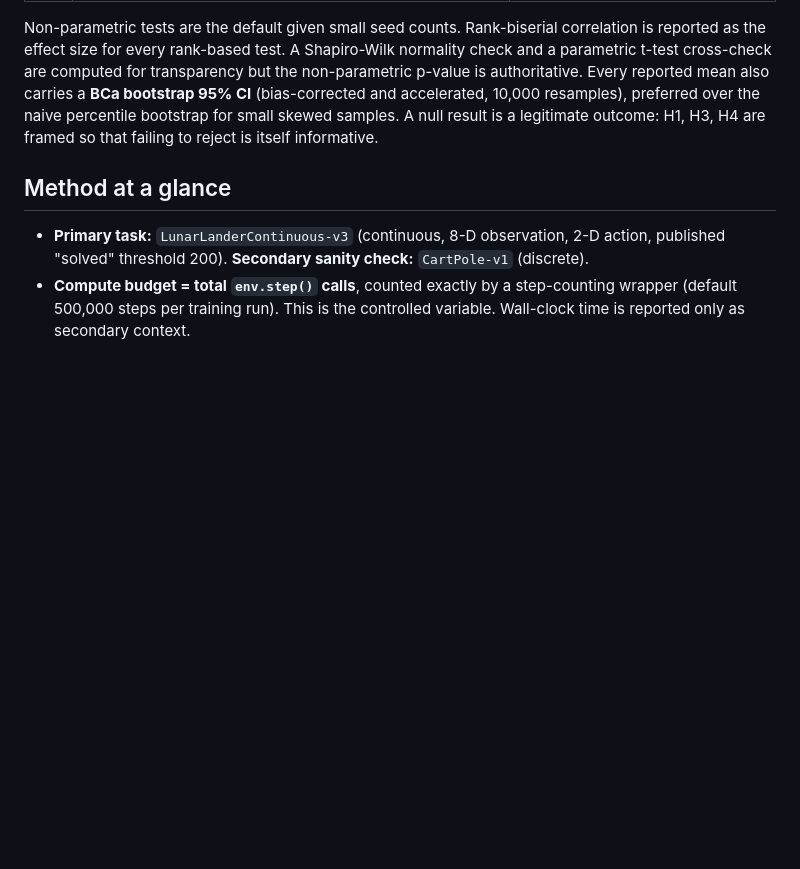
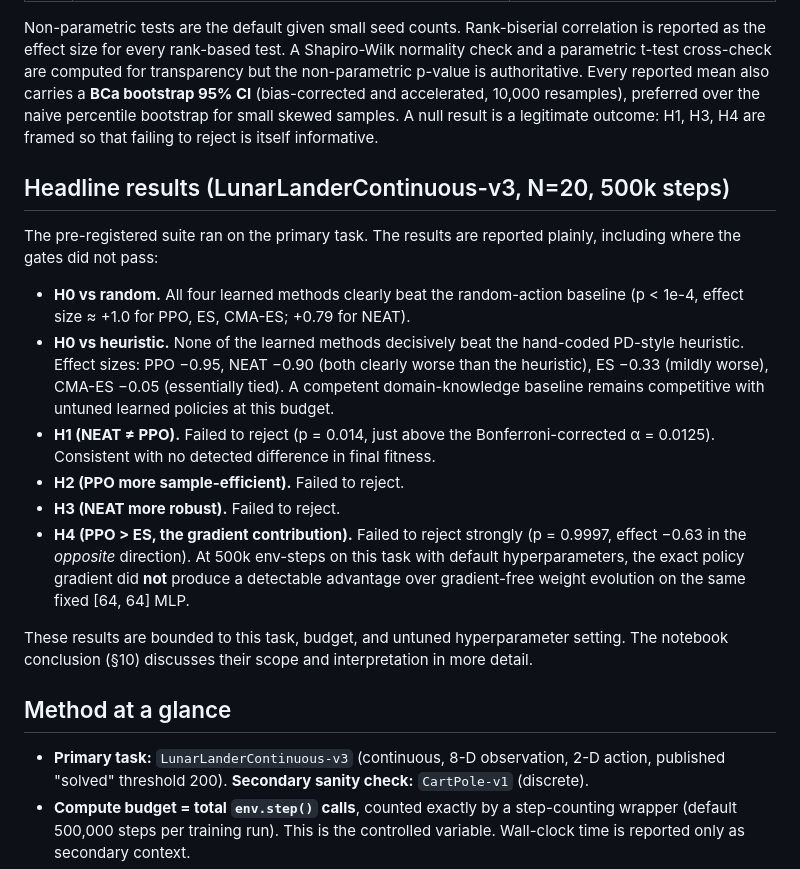
Before and after one commit to niki7o/GradEvo, a Markdown page: README.md, the part around the change. Rendered like a GitHub page; blank space fills up the shorter version.

Commit message:
add headline results to readme - heuristic beats learned methods, be honest about it

```diff
--- a/README.md
+++ b/README.md
@@ -70,6 +70,33 @@ Every reported mean also carries a **BCa bootstrap 95% CI** (bias-corrected
 and accelerated, 10,000 resamples), preferred over the naive percentile
 bootstrap for small skewed samples. A null result is a legitimate outcome:
 H1, H3, H4 are framed so that failing to reject is itself informative.
+
+## Headline results (LunarLanderContinuous-v3, N=20, 500k steps)
+
+The pre-registered suite ran on the primary task. The results are reported
+plainly, including where the gates did not pass:
+
+- **H0 vs random.** All four learned methods clearly beat the random-action
+  baseline (p < 1e-4, effect size ≈ +1.0 for PPO, ES, CMA-ES; +0.79 for NEAT).
+- **H0 vs heuristic.** None of the learned methods decisively beat the
+  hand-coded PD-style heuristic. Effect sizes: PPO −0.95, NEAT −0.90 (both
+  clearly worse than the heuristic), ES −0.33 (mildly worse), CMA-ES −0.05
+  (essentially tied). A competent domain-knowledge baseline remains
+  competitive with untuned learned policies at this budget.
+- **H1 (NEAT ≠ PPO).** Failed to reject (p = 0.014, just above the
+  Bonferroni-corrected α = 0.0125). Consistent with no detected difference
+  in final fitness.
+- **H2 (PPO more sample-efficient).** Failed to reject.
+- **H3 (NEAT more robust).** Failed to reject.
+- **H4 (PPO > ES, the gradient contribution).** Failed to reject strongly
+  (p = 0.9997, effect −0.63 in the *opposite* direction). At 500k env-steps
+  on this task with default hyperparameters, the exact policy gradient did
+  **not** produce a detectable advantage over gradient-free weight
+  evolution on the same fixed [64, 64] MLP.
+
+These results are bounded to this task, budget, and untuned hyperparameter
+setting. The notebook conclusion (§10) discusses their scope and
+interpretation in more detail.
 
 ## Method at a glance
 
```
